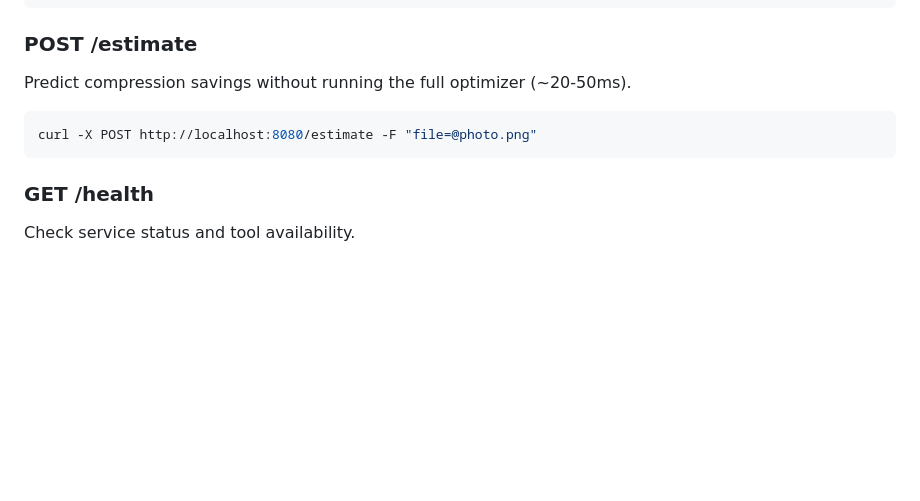
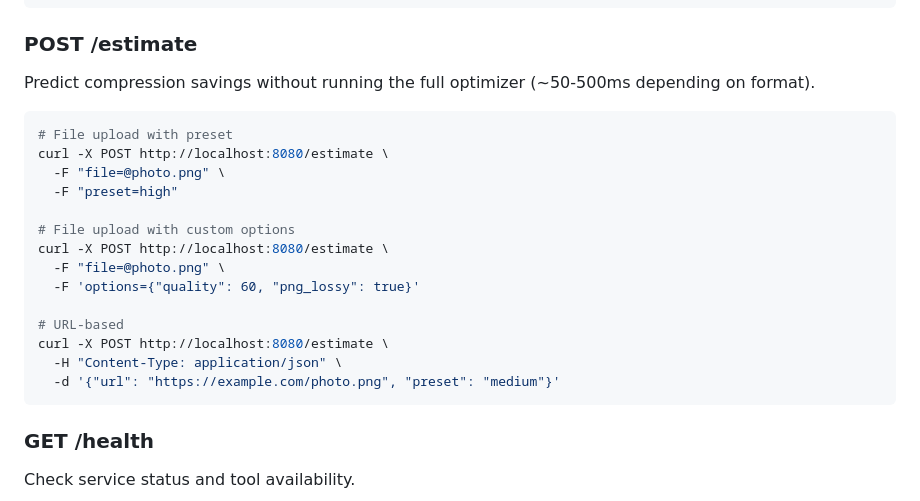
Before and after one commit to amitray007/pare, a Markdown page: README.md, the part around the change. Rendered like a GitHub page; blank space fills up the shorter version.

Commit message:
docs: update CLAUDE.md and README with estimation architecture and fix stale latency
Co-Authored-By: Claude Opus 4.6 <noreply@anthropic.com>

````diff
--- a/README.md
+++ b/README.md
@@ -51,10 +51,23 @@ curl -X POST http://localhost:8080/optimize \
 
 ### POST /estimate
 
-Predict compression savings without running the full optimizer (~20-50ms).
+Predict compression savings without running the full optimizer (~50-500ms depending on format).
 
 ```bash
-curl -X POST http://localhost:8080/estimate -F "file=@photo.png"
+# File upload with preset
+curl -X POST http://localhost:8080/estimate \
+  -F "file=@photo.png" \
+  -F "preset=high"
+
+# File upload with custom options
+curl -X POST http://localhost:8080/estimate \
+  -F "file=@photo.png" \
+  -F 'options={"quality": 60, "png_lossy": true}'
+
+# URL-based
+curl -X POST http://localhost:8080/estimate \
+  -H "Content-Type: application/json" \
+  -d '{"url": "https://example.com/photo.png", "preset": "medium"}'
 ```
 
 ### GET /health
````
Also changed, not shown: CLAUDE.md (+42 -12 lines).
